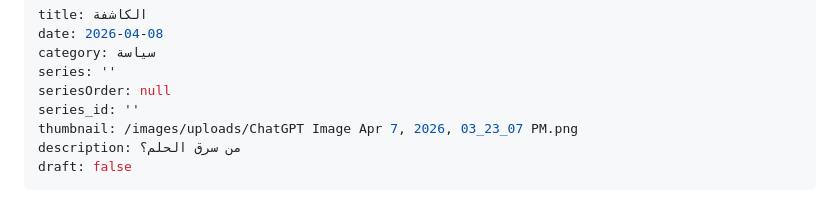
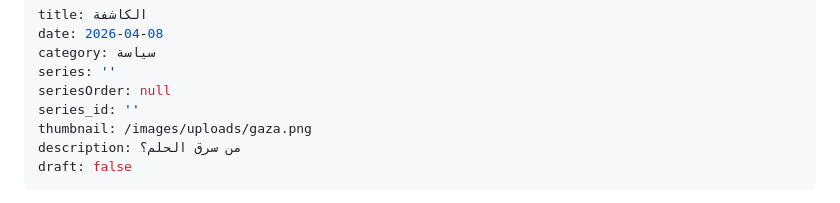
Before and after one commit to jundi78/my-site, a Markdown page: posts/الكاشفة.md, the part around one of its changes. Drawn GitHub-style.

Commit message:
Update تدوينة “الكاشفة”

```diff
--- a/posts/الكاشفة.md
+++ b/posts/الكاشفة.md
@@ -5,7 +5,7 @@ category: سياسة
 series: ''
 seriesOrder: null
 series_id: ''
-thumbnail: /images/uploads/ChatGPT Image Apr 7, 2026, 03_23_07 PM.png
+thumbnail: /images/uploads/gaza.png
 description: من سرق الحلم؟
 draft: false
 ---
```
Also changed, not shown: other parts of posts/الكاشفة.md (+1 -1 lines).
